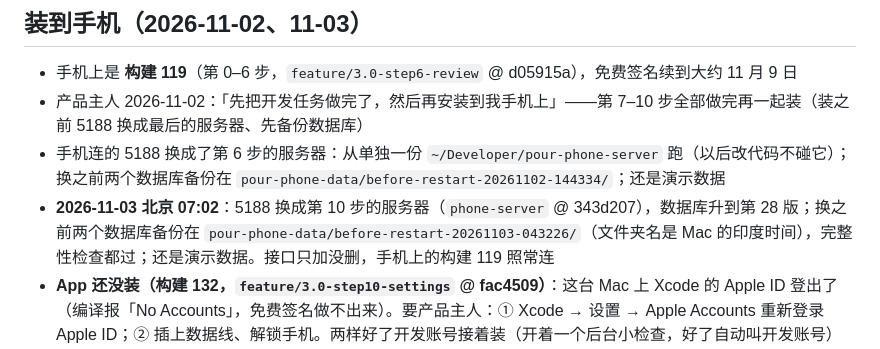
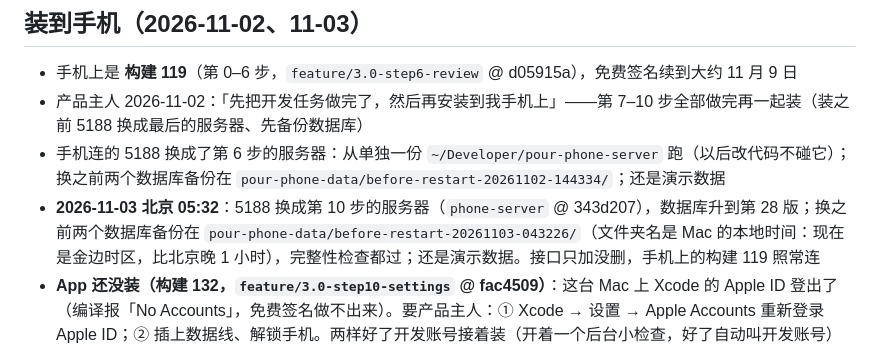
Before and after one commit to lwopgkne-byte/pour-ios, a Markdown page: docs/3.0/进度.md, the part around the change. Rendered like a GitHub page.

Commit message:
3.0 进度：Mac 的时区现在是金边（比北京晚 1 小时），改正换服务器那一条的北京时间
Co-Authored-By: Claude Opus 5.5 <noreply@anthropic.com>

```diff
--- a/docs/3.0/进度.md
+++ b/docs/3.0/进度.md
@@ -28,7 +28,7 @@
 - 手机上是 **构建 119**（第 0–6 步，`feature/3.0-step6-review` @ d05915a），免费签名续到大约 11 月 9 日
 - 产品主人 2026-11-02：「先把开发任务做完了，然后再安装到我手机上」——第 7–10 步全部做完再一起装（装之前 5188 换成最后的服务器、先备份数据库）
 - 手机连的 5188 换成了第 6 步的服务器：从单独一份 `~/Developer/pour-phone-server` 跑（以后改代码不碰它）；换之前两个数据库备份在 `pour-phone-data/before-restart-20261102-144334/`；还是演示数据
-- **2026-11-03 北京 07:02**：5188 换成第 10 步的服务器（`phone-server` @ 343d207），数据库升到第 28 版；换之前两个数据库备份在 `pour-phone-data/before-restart-20261103-043226/`（文件夹名是 Mac 的印度时间），完整性检查都过；还是演示数据。接口只加没删，手机上的构建 119 照常连
+- **2026-11-03 北京 05:32**：5188 换成第 10 步的服务器（`phone-server` @ 343d207），数据库升到第 28 版；换之前两个数据库备份在 `pour-phone-data/before-restart-20261103-043226/`（文件夹名是 Mac 的本地时间：现在是金边时区，比北京晚 1 小时），完整性检查都过；还是演示数据。接口只加没删，手机上的构建 119 照常连
 - **App 还没装（构建 132，`feature/3.0-step10-settings` @ fac4509）**：这台 Mac 上 Xcode 的 Apple ID 登出了（编译报「No Accounts」，免费签名做不出来）。要产品主人：① Xcode → 设置 → Apple Accounts 重新登录 Apple ID；② 插上数据线、解锁手机。两样好了开发账号接着装（开着一个后台小检查，好了自动叫开发账号）
 - 要在手机上试的：回顾（点开是故事：点右边下一页、按住暂停、往下拉关掉）、感悟（翻卡片、往左滑换一句、分享成图片存到相册）、心情（小组件点表情、晚上那条通知按住）、钱（3 秒记一笔）；引用的那几句是不是宋体（第一次打开要联网下载）
 - 第 7–10 步要在手机上试的：目标（定一个目标、到点的「如果就」提醒）、关于我（星图两指放大）、笔记库（左滑、按住）、设置和反馈（截图那一下）、桌面 / 锁屏 / 控制中心加「记一笔」、「嘿 Siri，用 Pour 记一笔」「Pour 今天还有什么待办」、从别的 App 分享一段字「记成感悟」
```
